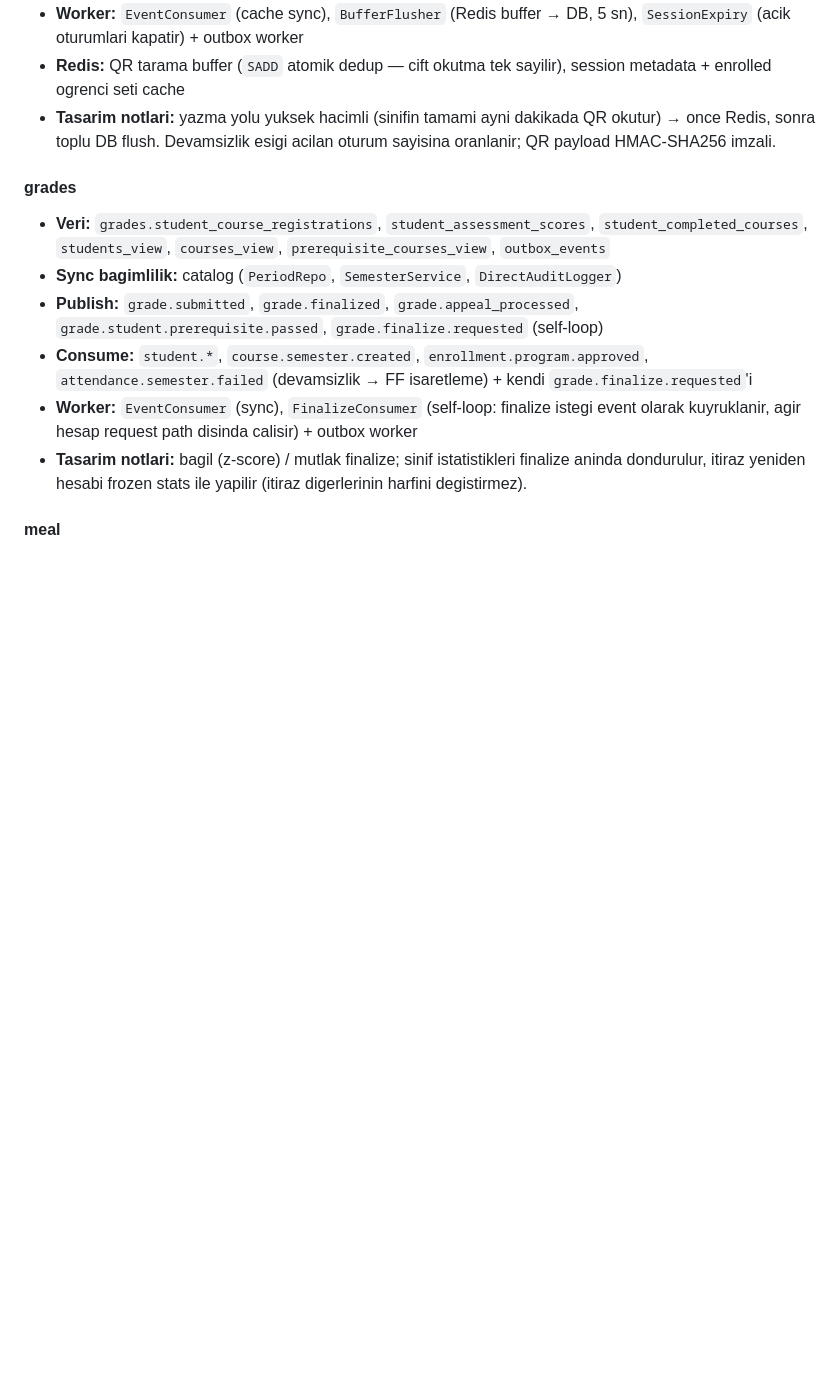
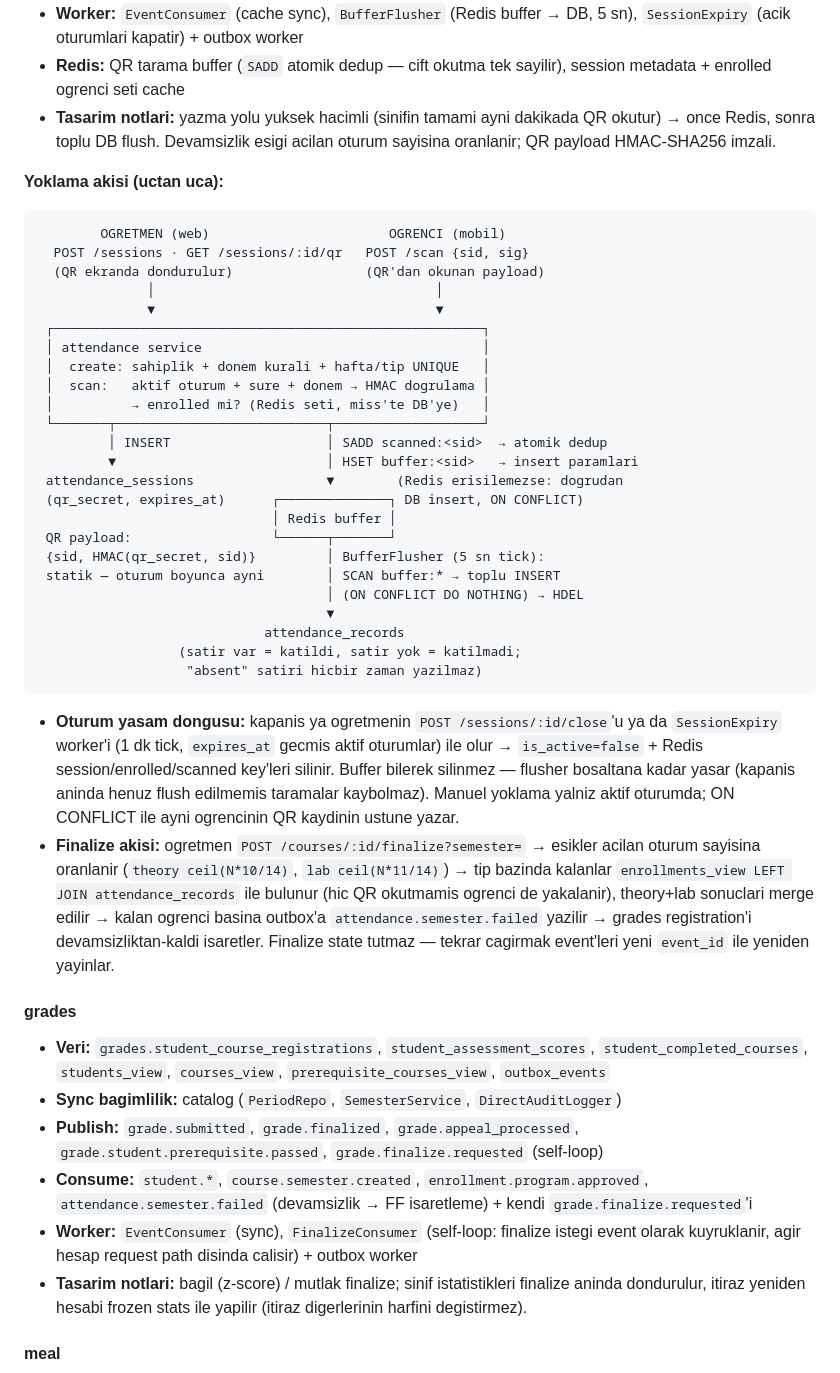
Before and after one commit to Baaaki/my-dream-campus, a Markdown page: SYSTEM-DESIGN.md, the part around the change. Rendered like a GitHub page; blank space fills up the shorter version.

Commit message:
docs(shared): add attendance flow diagram to system design
Co-Authored-By: Claude Fable 5 <noreply@anthropic.com>

````diff
--- a/SYSTEM-DESIGN.md
+++ b/SYSTEM-DESIGN.md
@@ -181,6 +181,38 @@ Event girisi: worker/event_consumer → processed_events idempotency → reposit
 - **Redis:** QR tarama buffer (`SADD` atomik dedup — cift okutma tek sayilir), session metadata + enrolled ogrenci seti cache
 - **Tasarim notlari:** yazma yolu yuksek hacimli (sinifin tamami ayni dakikada QR okutur) → once Redis, sonra toplu DB flush. Devamsizlik esigi acilan oturum sayisina oranlanir; QR payload HMAC-SHA256 imzali.
 
+**Yoklama akisi (uctan uca):**
+
+```
+        OGRETMEN (web)                       OGRENCI (mobil)
+  POST /sessions · GET /sessions/:id/qr   POST /scan {sid, sig}
+  (QR ekranda dondurulur)                 (QR'dan okunan payload)
+              │                                    │
+              ▼                                    ▼
+ ┌───────────────────────────────────────────────────────┐
+ │ attendance service                                    │
+ │  create: sahiplik + donem kurali + hafta/tip UNIQUE   │
+ │  scan:   aktif oturum + sure + donem → HMAC dogrulama │
+ │          → enrolled mi? (Redis seti, miss'te DB'ye)   │
+ └───────┬───────────────────────────┬───────────────────┘
+         │ INSERT                    │ SADD scanned:<sid>  → atomik dedup
+         ▼                           │ HSET buffer:<sid>   → insert paramlari
+ attendance_sessions                 ▼        (Redis erisilemezse: dogrudan
+ (qr_secret, expires_at)      ┌──────────────┐ DB insert, ON CONFLICT)
+                              │ Redis buffer │
+ QR payload:                  └──────┬───────┘
+ {sid, HMAC(qr_secret, sid)}         │ BufferFlusher (5 sn tick):
+ statik — oturum boyunca ayni        │ SCAN buffer:* → toplu INSERT
+                                     │ (ON CONFLICT DO NOTHING) → HDEL
+                                     ▼
+                             attendance_records
+                  (satir var = katildi, satir yok = katilmadi;
+                   "absent" satiri hicbir zaman yazilmaz)
+```
+
+- **Oturum yasam dongusu:** kapanis ya ogretmenin `POST /sessions/:id/close`'u ya da `SessionExpiry` worker'i (1 dk tick, `expires_at` gecmis aktif oturumlar) ile olur → `is_active=false` + Redis session/enrolled/scanned key'leri silinir. Buffer bilerek silinmez — flusher bosaltana kadar yasar (kapanis aninda henuz flush edilmemis taramalar kaybolmaz). Manuel yoklama yalniz aktif oturumda; ON CONFLICT ile ayni ogrencinin QR kaydinin ustune yazar.
+- **Finalize akisi:** ogretmen `POST /courses/:id/finalize?semester=` → esikler acilan oturum sayisina oranlanir (`theory ceil(N*10/14)`, `lab ceil(N*11/14)`) → tip bazinda kalanlar `enrollments_view LEFT JOIN attendance_records` ile bulunur (hic QR okutmamis ogrenci de yakalanir), theory+lab sonuclari merge edilir → kalan ogrenci basina outbox'a `attendance.semester.failed` yazilir → grades registration'i devamsizliktan-kaldi isaretler. Finalize state tutmaz — tekrar cagirmak event'leri yeni `event_id` ile yeniden yayinlar.
+
 #### grades
 - **Veri:** `grades.student_course_registrations`, `student_assessment_scores`, `student_completed_courses`, `students_view`, `courses_view`, `prerequisite_courses_view`, `outbox_events`
 - **Sync bagimlilik:** catalog (`PeriodRepo`, `SemesterService`, `DirectAuditLogger`)
````
